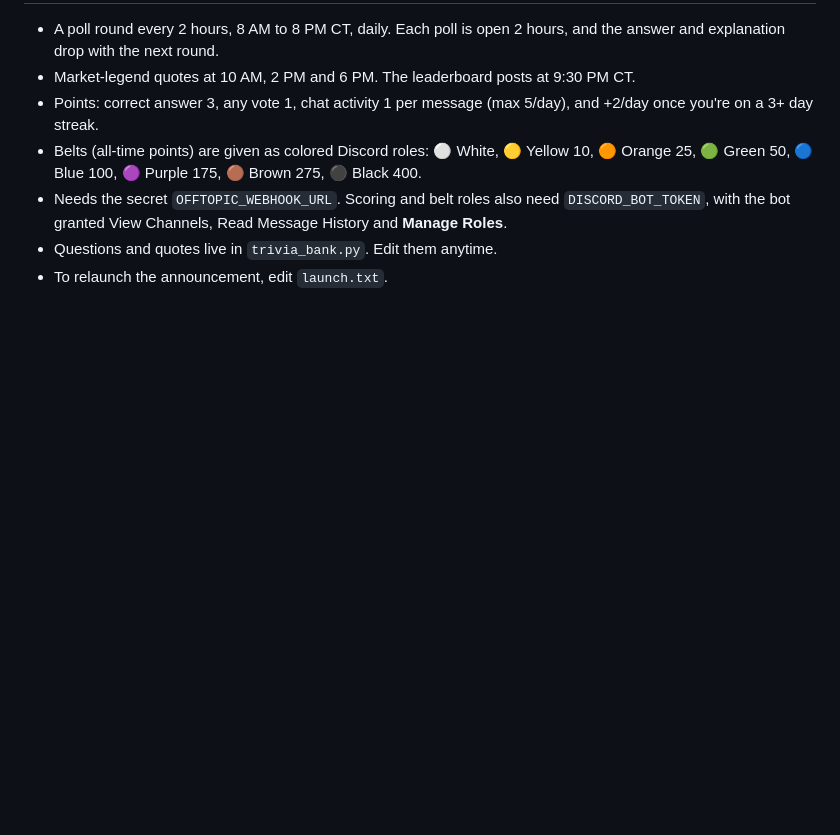
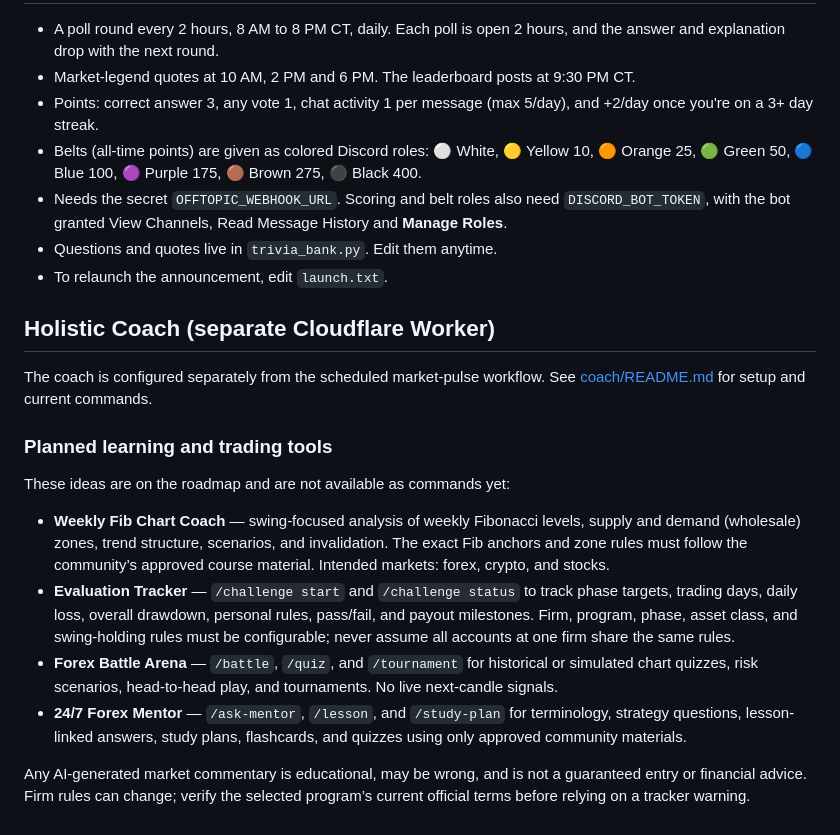
Before and after one commit to HolisticTrader/holistic-market-pulse, a Markdown page: README.md, the part around the change. GitHub-like rendering; blank space fills up the shorter version.

Commit message:
Document community tool roadmap
Document the planned weekly Fib chart coach, configurable multi-asset challenge tracker, historical-data Battle Arena, and approved-materials mentor. Mark proposed commands as roadmap items rather than live features.

```diff
--- a/README.md
+++ b/README.md
@@ -49,3 +49,17 @@ To remove one: post `Closed $USDJPY`. A newer call on the same ticker replaces t
 - Needs the secret `OFFTOPIC_WEBHOOK_URL`. Scoring and belt roles also need `DISCORD_BOT_TOKEN`, with the bot granted View Channels, Read Message History and **Manage Roles**.
 - Questions and quotes live in `trivia_bank.py`. Edit them anytime.
 - To relaunch the announcement, edit `launch.txt`.
+
+
+## Holistic Coach (separate Cloudflare Worker)
+The coach is configured separately from the scheduled market-pulse workflow. See [coach/README.md](coach/README.md) for setup and current commands.
+
+### Planned learning and trading tools
+These ideas are on the roadmap and are not available as commands yet:
+
+- **Weekly Fib Chart Coach** — swing-focused analysis of weekly Fibonacci levels, supply and demand (wholesale) zones, trend structure, scenarios, and invalidation. The exact Fib anchors and zone rules must follow the community’s approved course material. Intended markets: forex, crypto, and stocks.
+- **Evaluation Tracker** — `/challenge start` and `/challenge status` to track phase targets, trading days, daily loss, overall drawdown, personal rules, pass/fail, and payout milestones. Firm, program, phase, asset class, and swing-holding rules must be configurable; never assume all accounts at one firm share the same rules.
+- **Forex Battle Arena** — `/battle`, `/quiz`, and `/tournament` for historical or simulated chart quizzes, risk scenarios, head-to-head play, and tournaments. No live next-candle signals.
+- **24/7 Forex Mentor** — `/ask-mentor`, `/lesson`, and `/study-plan` for terminology, strategy questions, lesson-linked answers, study plans, flashcards, and quizzes using only approved community materials.
+
+Any AI-generated market commentary is educational, may be wrong, and is not a guaranteed entry or financial advice. Firm rules can change; verify the selected program’s current official terms before relying on a tracker warning.
```
